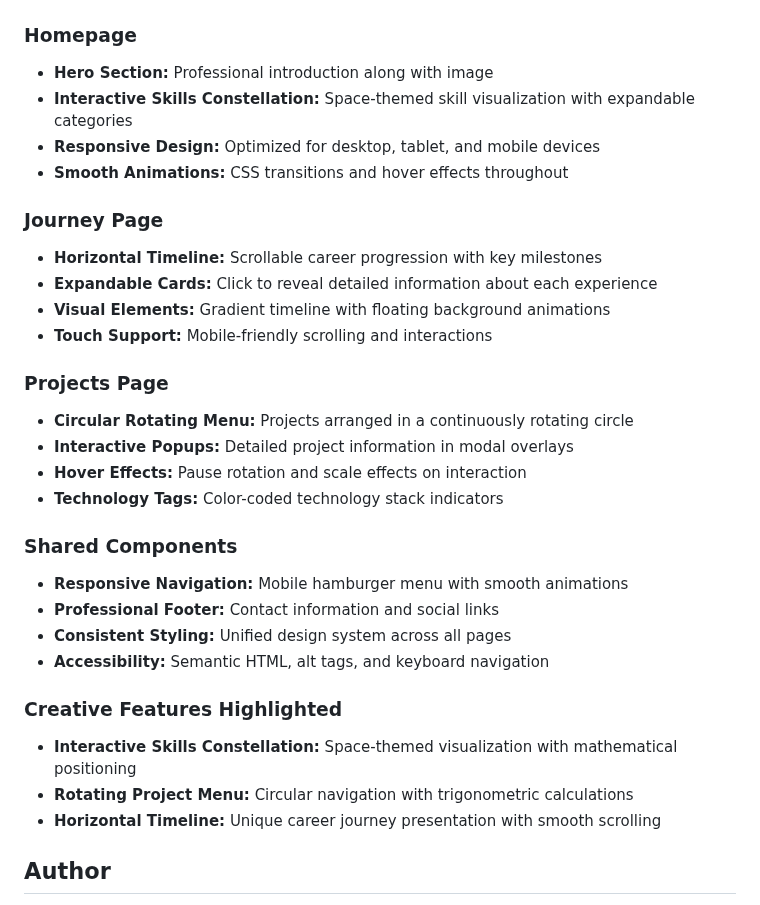
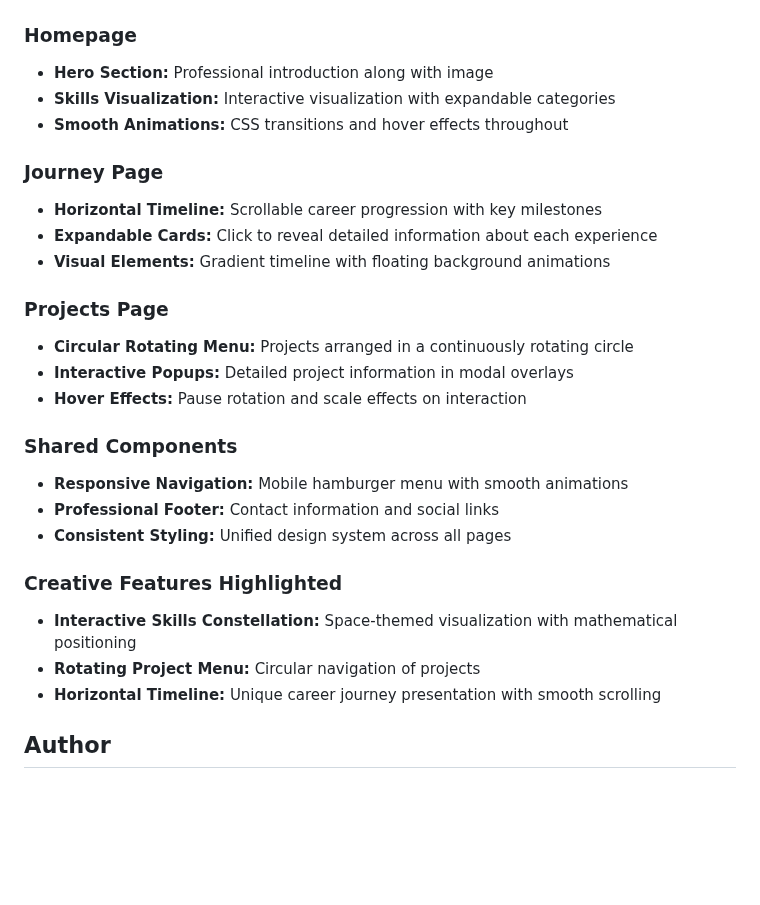
Before and after one commit to Ganesh-U/Personal-Homepage, a Markdown page: README.md, the part around the change. Rendered like a GitHub page; blank space fills up the shorter version.

```diff
--- a/README.md
+++ b/README.md
@@ -128,32 +128,27 @@ portfolio/
 
 ### Homepage
 - **Hero Section:** Professional introduction along with image
-- **Interactive Skills Constellation:** Space-themed skill visualization with expandable categories
-- **Responsive Design:** Optimized for desktop, tablet, and mobile devices
+- **Skills Visualization:** Interactive visualization with expandable categories
 - **Smooth Animations:** CSS transitions and hover effects throughout
 
 ### Journey Page
 - **Horizontal Timeline:** Scrollable career progression with key milestones
 - **Expandable Cards:** Click to reveal detailed information about each experience
 - **Visual Elements:** Gradient timeline with floating background animations
-- **Touch Support:** Mobile-friendly scrolling and interactions
 
 ### Projects Page
 - **Circular Rotating Menu:** Projects arranged in a continuously rotating circle
 - **Interactive Popups:** Detailed project information in modal overlays
 - **Hover Effects:** Pause rotation and scale effects on interaction
-- **Technology Tags:** Color-coded technology stack indicators
 
 ### Shared Components
 - **Responsive Navigation:** Mobile hamburger menu with smooth animations
 - **Professional Footer:** Contact information and social links
 - **Consistent Styling:** Unified design system across all pages
-- **Accessibility:** Semantic HTML, alt tags, and keyboard navigation
-
 
 ### **Creative Features Highlighted**
 - **Interactive Skills Constellation:** Space-themed visualization with mathematical positioning
-- **Rotating Project Menu:** Circular navigation with trigonometric calculations
+- **Rotating Project Menu:** Circular navigation of projects
 - **Horizontal Timeline:** Unique career journey presentation with smooth scrolling
 
 ## Author
```
